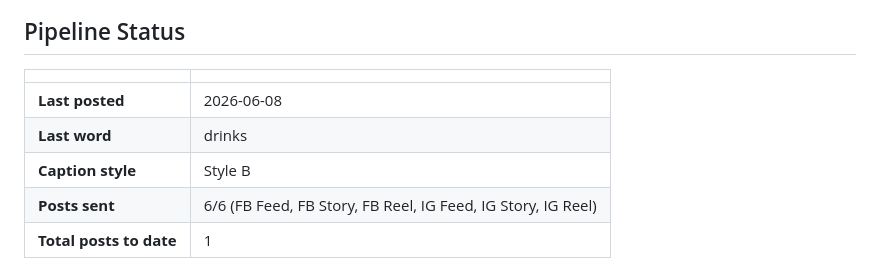
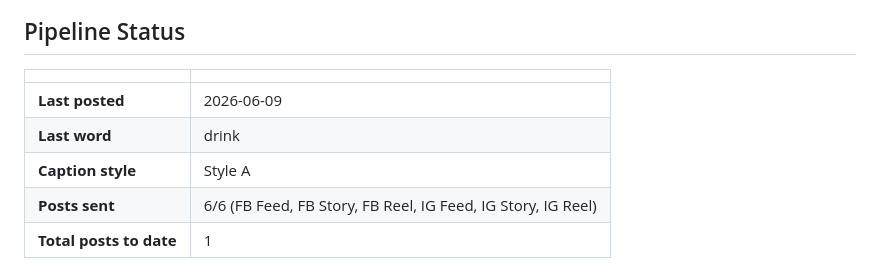
Before and after one commit to ItsAbdiOk/arday-remotion, a Markdown page: README.md, the part around the change. Rendered like a GitHub page.

Commit message:
Update daily post status [skip ci]

```diff
--- a/README.md
+++ b/README.md
@@ -5,9 +5,9 @@
 
 | | |
 |---|---|
-| **Last posted** | 2026-06-08 |
-| **Last word** | drinks |
-| **Caption style** | Style B |
+| **Last posted** | 2026-06-09 |
+| **Last word** | drink |
+| **Caption style** | Style A |
 | **Posts sent** | 6/6 (FB Feed, FB Story, FB Reel, IG Feed, IG Story, IG Reel) |
 | **Total posts to date** | 1 |
 
```
